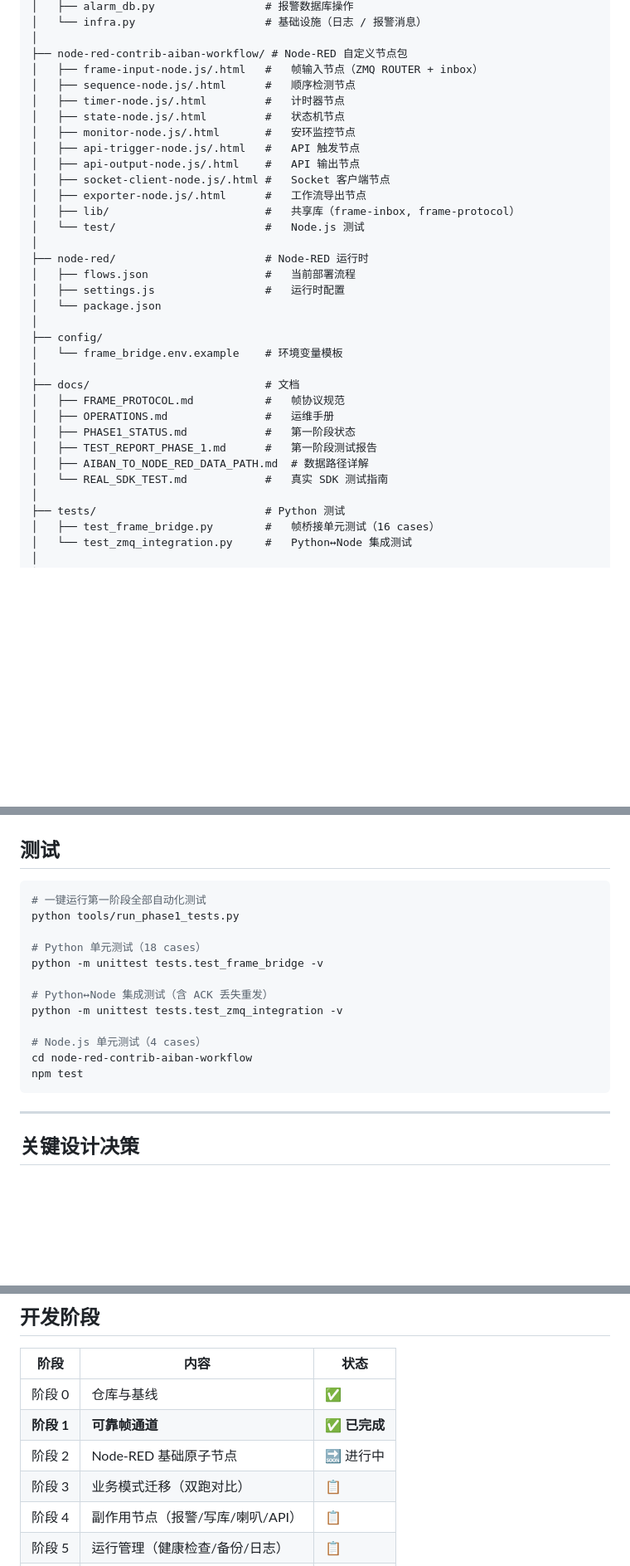
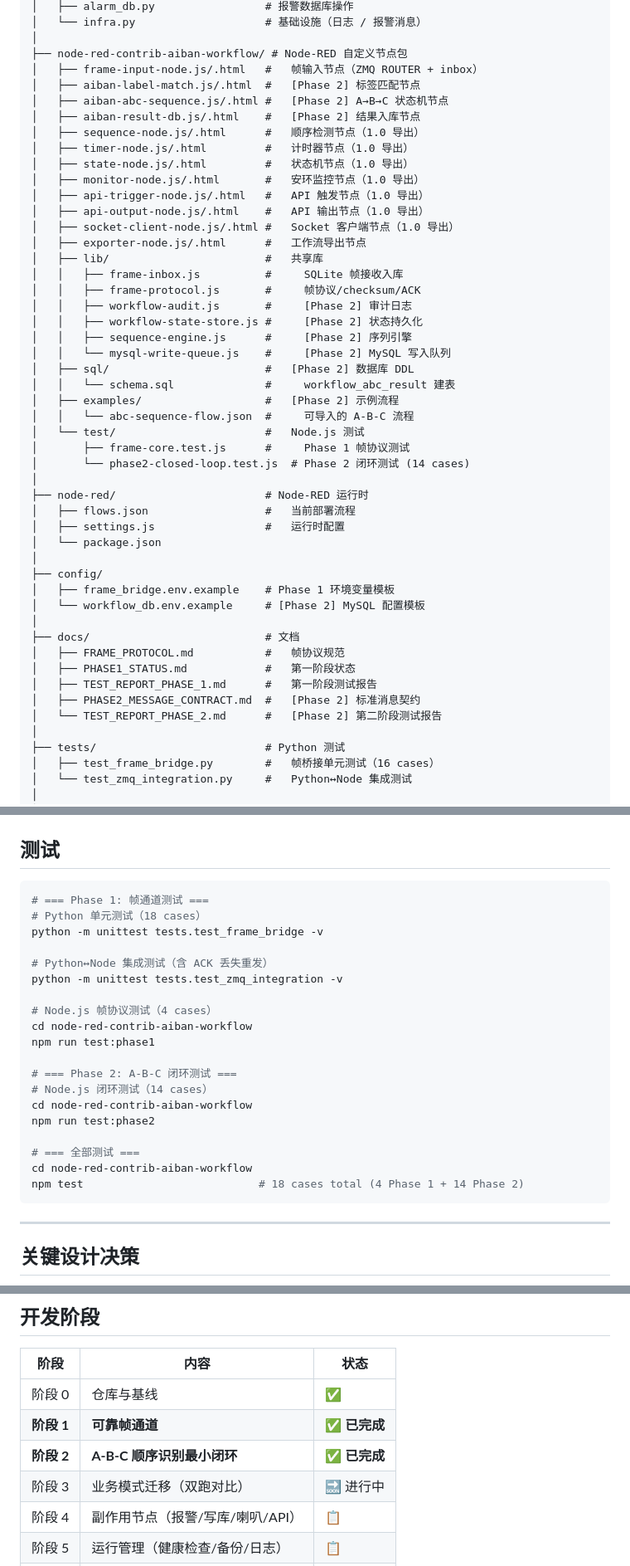
Before and after one commit to Zzz316/workfolw_aiban2.0, a Markdown page: README.md, 3 parts joined by grey strips. Shown at 83% size. GitHub-like rendering; blank space fills up the shorter version.

Commit message:
docs: update README for Phase 2 completion
- Add Phase 2 section with A-B-C closed loop architecture
- Update directory tree with new nodes, libs, and docs
- Update test section with phase-specific commands
- Update development phase status table
- Add Phase 2 documentation links

Co-Authored-By: Claude <noreply@anthropic.com>

````diff
--- a/README.md
+++ b/README.md
@@ -76,16 +101,31 @@ workfolw_aiban_2.0/
 │
 ├── node-red-contrib-aiban-workflow/ # Node-RED 自定义节点包
 │   ├── frame-input-node.js/.html   #   帧输入节点（ZMQ ROUTER + inbox）
-│   ├── sequence-node.js/.html      #   顺序检测节点
-│   ├── timer-node.js/.html         #   计时器节点
-│   ├── state-node.js/.html         #   状态机节点
-│   ├── monitor-node.js/.html       #   安环监控节点
-│   ├── api-trigger-node.js/.html   #   API 触发节点
-│   ├── api-output-node.js/.html    #   API 输出节点
-│   ├── socket-client-node.js/.html #   Socket 客户端节点
+│   ├── aiban-label-match.js/.html  #   [Phase 2] 标签匹配节点
+│   ├── aiban-abc-sequence.js/.html #   [Phase 2] A→B→C 状态机节点
+│   ├── aiban-result-db.js/.html    #   [Phase 2] 结果入库节点
+│   ├── sequence-node.js/.html      #   顺序检测节点（1.0 导出）
+│   ├── timer-node.js/.html         #   计时器节点（1.0 导出）
+│   ├── state-node.js/.html         #   状态机节点（1.0 导出）
+│   ├── monitor-node.js/.html       #   安环监控节点（1.0 导出）
+│   ├── api-trigger-node.js/.html   #   API 触发节点（1.0 导出）
+│   ├── api-output-node.js/.html    #   API 输出节点（1.0 导出）
+│   ├── socket-client-node.js/.html #   Socket 客户端节点（1.0 导出）
 │   ├── exporter-node.js/.html      #   工作流导出节点
-│   ├── lib/                        #   共享库（frame-inbox, frame-protocol）
+│   ├── lib/                        #   共享库
+│   │   ├── frame-inbox.js          #     SQLite 帧接收入库
+│   │   ├── frame-protocol.js       #     帧协议/checksum/ACK
+│   │   ├── workflow-audit.js       #     [Phase 2] 审计日志
+│   │   ├── workflow-state-store.js #     [Phase 2] 状态持久化
+│   │   ├── sequence-engine.js      #     [Phase 2] 序列引擎
+│   │   └── mysql-write-queue.js    #     [Phase 2] MySQL 写入队列
+│   ├── sql/                        #   [Phase 2] 数据库 DDL
+│   │   └── schema.sql              #     workflow_abc_result 建表
+│   ├── examples/                   #   [Phase 2] 示例流程
+│   │   └── abc-sequence-flow.json  #     可导入的 A-B-C 流程
 │   └── test/                       #   Node.js 测试
+│       ├── frame-core.test.js      #     Phase 1 帧协议测试
+│       └── phase2-closed-loop.test.js  # Phase 2 闭环测试 (14 cases)
 │
 ├── node-red/                       # Node-RED 运行时
 │   ├── flows.json                  #   当前部署流程
@@ -93,15 +133,15 @@ workfolw_aiban_2.0/
 │   └── package.json
 │
 ├── config/
-│   └── frame_bridge.env.example    # 环境变量模板
+│   ├── frame_bridge.env.example    # Phase 1 环境变量模板
+│   └── workflow_db.env.example     # [Phase 2] MySQL 配置模板
 │
 ├── docs/                           # 文档
 │   ├── FRAME_PROTOCOL.md           #   帧协议规范
-│   ├── OPERATIONS.md               #   运维手册
 │   ├── PHASE1_STATUS.md            #   第一阶段状态
 │   ├── TEST_REPORT_PHASE_1.md      #   第一阶段测试报告
-│   ├── AIBAN_TO_NODE_RED_DATA_PATH.md  # 数据路径详解
-│   └── REAL_SDK_TEST.md            #   真实 SDK 测试指南
+│   ├── PHASE2_MESSAGE_CONTRACT.md  #   [Phase 2] 标准消息契约
+│   └── TEST_REPORT_PHASE_2.md      #   [Phase 2] 第二阶段测试报告
 │
 ├── tests/                          # Python 测试
 │   ├── test_frame_bridge.py        #   帧桥接单元测试（16 cases）
@@ -212,18 +252,25 @@ FrameBridge 运行统计（JSON）：
 ## 测试
 
 ```powershell
-# 一键运行第一阶段全部自动化测试
-python tools/run_phase1_tests.py
-
+# === Phase 1: 帧通道测试 ===
 # Python 单元测试（18 cases）
 python -m unittest tests.test_frame_bridge -v
 
 # Python↔Node 集成测试（含 ACK 丢失重发）
 python -m unittest tests.test_zmq_integration -v
 
-# Node.js 单元测试（4 cases）
+# Node.js 帧协议测试（4 cases）
 cd node-red-contrib-aiban-workflow
-npm test
+npm run test:phase1
+
+# === Phase 2: A-B-C 闭环测试 ===
+# Node.js 闭环测试（14 cases）
+cd node-red-contrib-aiban-workflow
+npm run test:phase2
+
+# === 全部测试 ===
+cd node-red-contrib-aiban-workflow
+npm test                           # 18 cases total (4 Phase 1 + 14 Phase 2)
 ```
 
 ---
@@ -247,8 +294,8 @@ npm test
 |---|---|---|
 | 阶段 0 | 仓库与基线 | ✅ |
 | **阶段 1** | **可靠帧通道** | ✅ **已完成** |
-| 阶段 2 | Node-RED 基础原子节点 | 🔜 进行中 |
-| 阶段 3 | 业务模式迁移（双跑对比） | 📋 |
+| **阶段 2** | **A-B-C 顺序识别最小闭环** | ✅ **已完成** |
+| 阶段 3 | 业务模式迁移（双跑对比） | 🔜 进行中 |
 | 阶段 4 | 副作用节点（报警/写库/喇叭/API） | 📋 |
 | 阶段 5 | 运行管理（健康检查/备份/日志） | 📋 |
 | 阶段 6 | 切换与发布 v2.0.0 | 📋 |
````
Also changed, not shown: other parts of README.md (+31 -5 lines).
